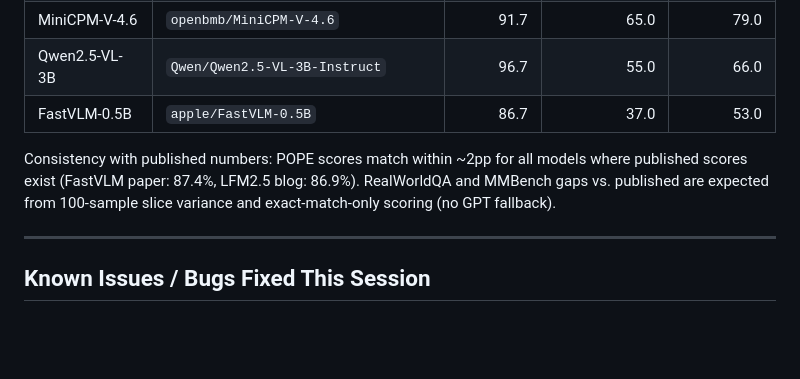
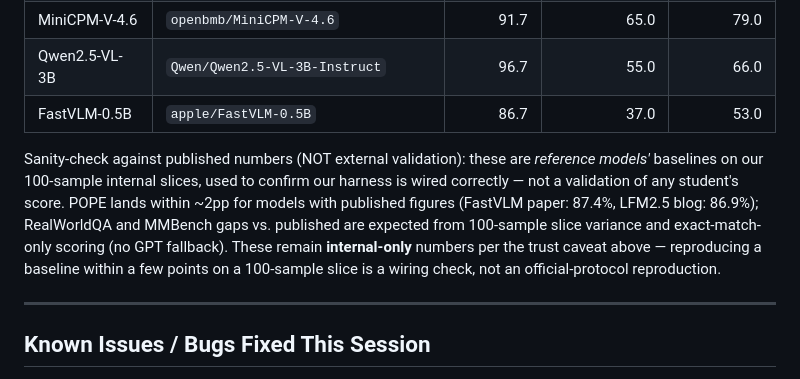
Before and after one commit to hanwook-cho/multi-agent-vlm-optimization-system, a Markdown page: STATUS.md, the part around the change. Rendered like a GitHub page; blank space fills up the shorter version.

Commit message:
docs: clarify STATUS.md baseline check is a wiring sanity-check, not validation
The "consistency with published numbers" note could read as external validation.
Reframe it explicitly: it compares *reference models'* baselines on our internal
100-sample slices to confirm the harness is wired correctly — not a validation of
any student's score, and still internal-only per the trust caveat. Removes the
apparent tension with the internal-only boundary.

Co-Authored-By: Claude Opus 4.8 <noreply@anthropic.com>

```diff
--- a/STATUS.md
+++ b/STATUS.md
@@ -200,7 +200,7 @@ Images: sample1–5.jpg (same set for all models).
 | Qwen2.5-VL-3B | `Qwen/Qwen2.5-VL-3B-Instruct` | 96.7 | 55.0 | 66.0 |
 | FastVLM-0.5B | `apple/FastVLM-0.5B` | 86.7 | 37.0 | 53.0 |
 
-Consistency with published numbers: POPE scores match within ~2pp for all models where published scores exist (FastVLM paper: 87.4%, LFM2.5 blog: 86.9%). RealWorldQA and MMBench gaps vs. published are expected from 100-sample slice variance and exact-match-only scoring (no GPT fallback).
+Sanity-check against published numbers (NOT external validation): these are *reference models'* baselines on our 100-sample internal slices, used to confirm our harness is wired correctly — not a validation of any student's score. POPE lands within ~2pp for models with published figures (FastVLM paper: 87.4%, LFM2.5 blog: 86.9%); RealWorldQA and MMBench gaps vs. published are expected from 100-sample slice variance and exact-match-only scoring (no GPT fallback). These remain **internal-only** numbers per the trust caveat above — reproducing a baseline within a few points on a 100-sample slice is a wiring check, not an official-protocol reproduction.
 
 ---
 
```
